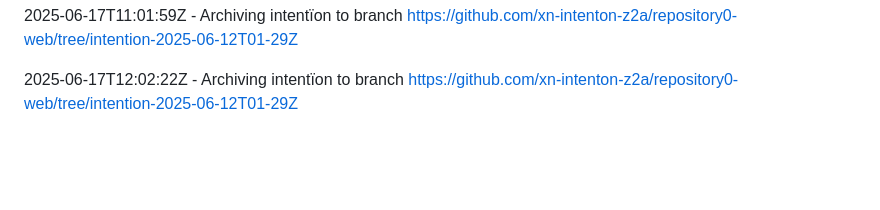
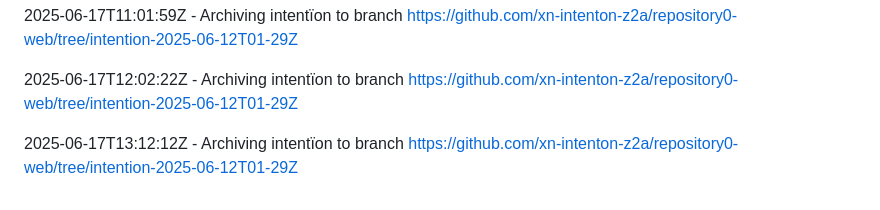
Before and after one commit to xn-intenton-z2a/repository0-web, a Markdown page: intentïon.md, the part around the change. Rendered like a GitHub page; blank space fills up the shorter version.

Commit message:
Log archive to branch https://github.com/xn-intenton-z2a/repository0-web/tree/intention-2025-06-12T01-29Z

```diff
--- a/intentïon.md
+++ b/intentïon.md
@@ -340,3 +340,5 @@ LLM API Usage:
 2025-06-17T11:01:59Z - Archiving intentïon to branch https://github.com/xn-intenton-z2a/repository0-web/tree/intention-2025-06-12T01-29Z
 
 2025-06-17T12:02:22Z - Archiving intentïon to branch https://github.com/xn-intenton-z2a/repository0-web/tree/intention-2025-06-12T01-29Z
+
+2025-06-17T13:12:12Z - Archiving intentïon to branch https://github.com/xn-intenton-z2a/repository0-web/tree/intention-2025-06-12T01-29Z
```
